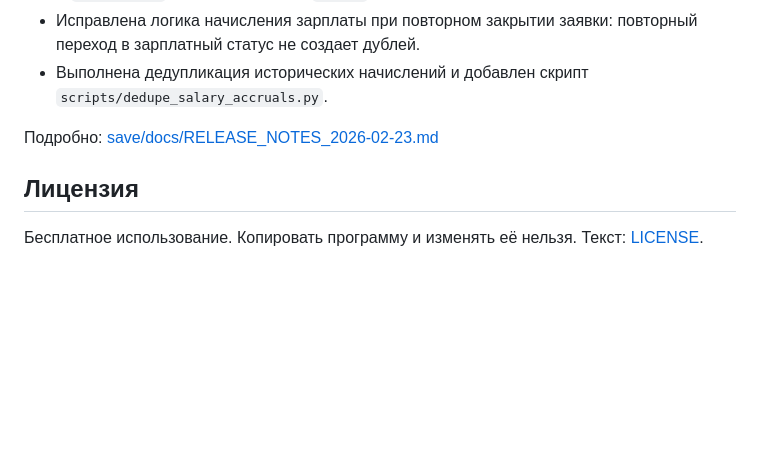
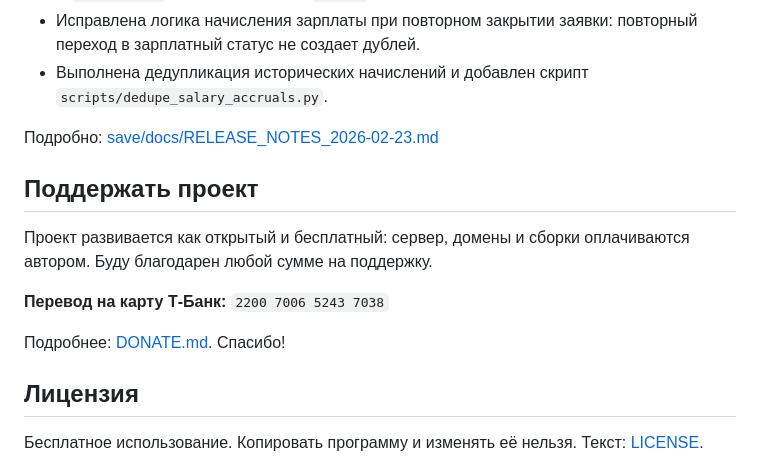
Before and after one commit to nika-sc/Nika-Service-CRM, a Markdown page: README.md, the part around the change. Rendered like a GitHub page; blank space fills up the shorter version.

Commit message:
Документация: раздел поддержки проекта и DONATE.md

```diff
--- a/README.md
+++ b/README.md
@@ -2107,6 +2107,14 @@ pytest --cov=app
 
 Подробно: [save/docs/RELEASE_NOTES_2026-02-23.md](save/docs/RELEASE_NOTES_2026-02-23.md)
 
+## Поддержать проект
+
+Проект развивается как открытый и бесплатный: сервер, домены и сборки оплачиваются автором. Буду благодарен любой сумме на поддержку.
+
+**Перевод на карту Т-Банк:** `2200 7006 5243 7038`
+
+Подробнее: [DONATE.md](DONATE.md). Спасибо!
+
 ## Лицензия
 
 Бесплатное использование. Копировать программу и изменять её нельзя. Текст: [LICENSE](LICENSE).
```
Also changed, not shown: DONATE.md (added, +17 -0 lines).
